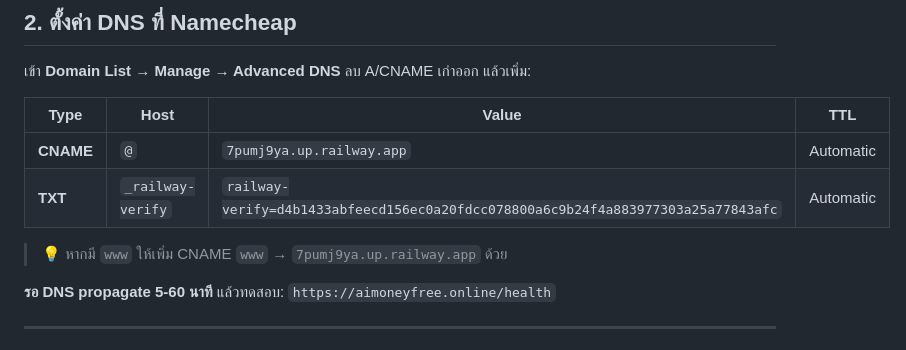
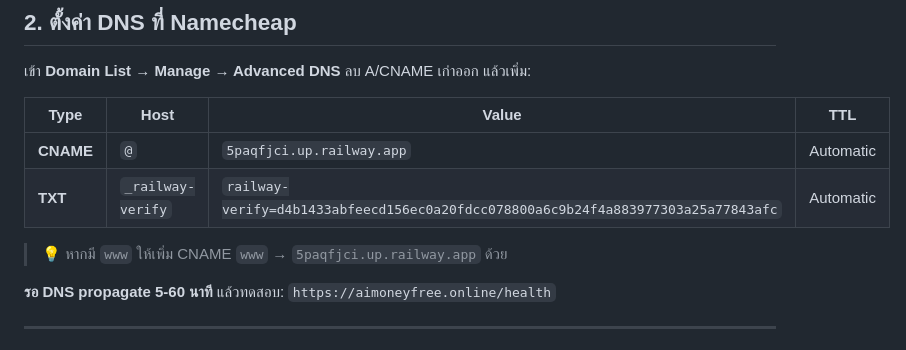
Before and after one commit to Nextall456/thai-api-hub, a Markdown page: DEPLOY_CHECKLIST.md, the part around the change. Drawn GitHub-style.

Commit message:
docs: update railway custom domain CNAME target in checklist

```diff
--- a/DEPLOY_CHECKLIST.md
+++ b/DEPLOY_CHECKLIST.md
@@ -33,10 +33,10 @@
 
 | Type | Host | Value | TTL |
 |---|---|---|---|
-| **CNAME** | `@` | `7pumj9ya.up.railway.app` | Automatic |
+| **CNAME** | `@` | `5paqfjci.up.railway.app` | Automatic |
 | **TXT** | `_railway-verify` | `railway-verify=d4b1433abfeecd156ec0a20fdcc078800a6c9b24f4a883977303a25a77843afc` | Automatic |
 
-> 💡 หากมี `www` ให้เพิ่ม CNAME `www` → `7pumj9ya.up.railway.app` ด้วย
+> 💡 หากมี `www` ให้เพิ่ม CNAME `www` → `5paqfjci.up.railway.app` ด้วย
 
 **รอ DNS propagate 5-60 นาที** แล้วทดสอบ: `https://aimoneyfree.online/health`
 
```
